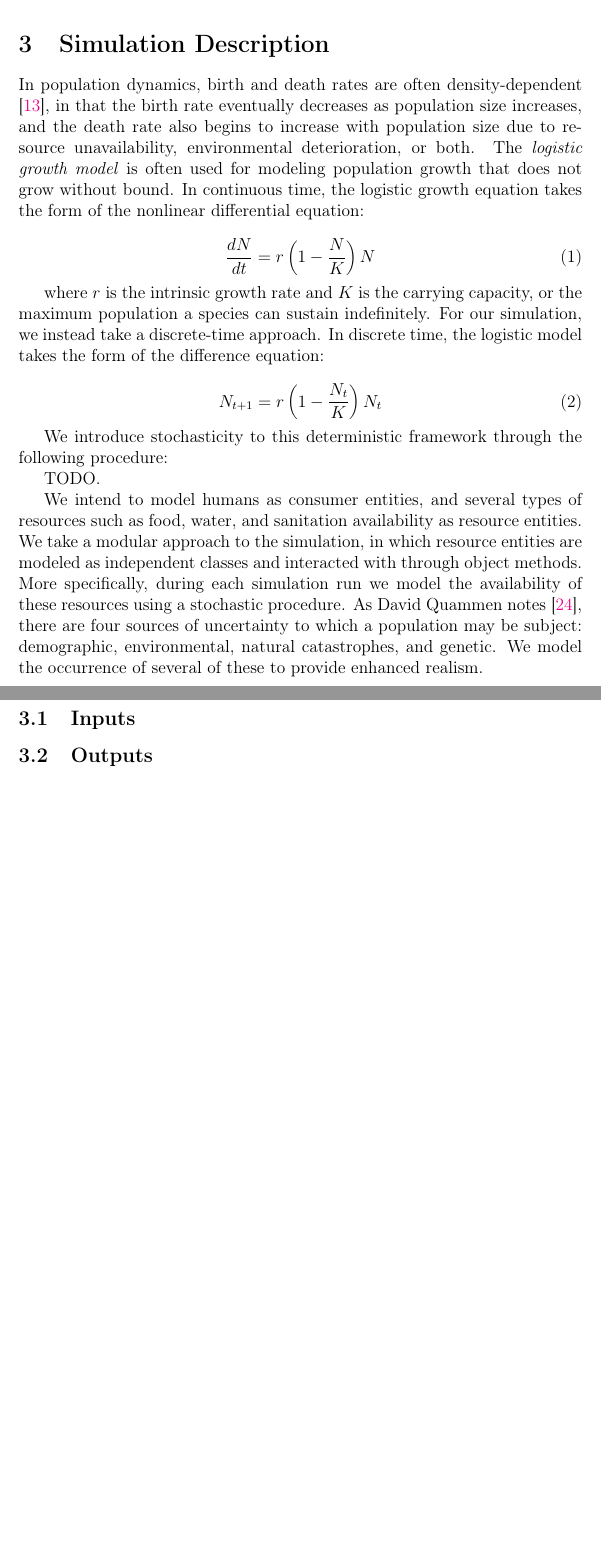
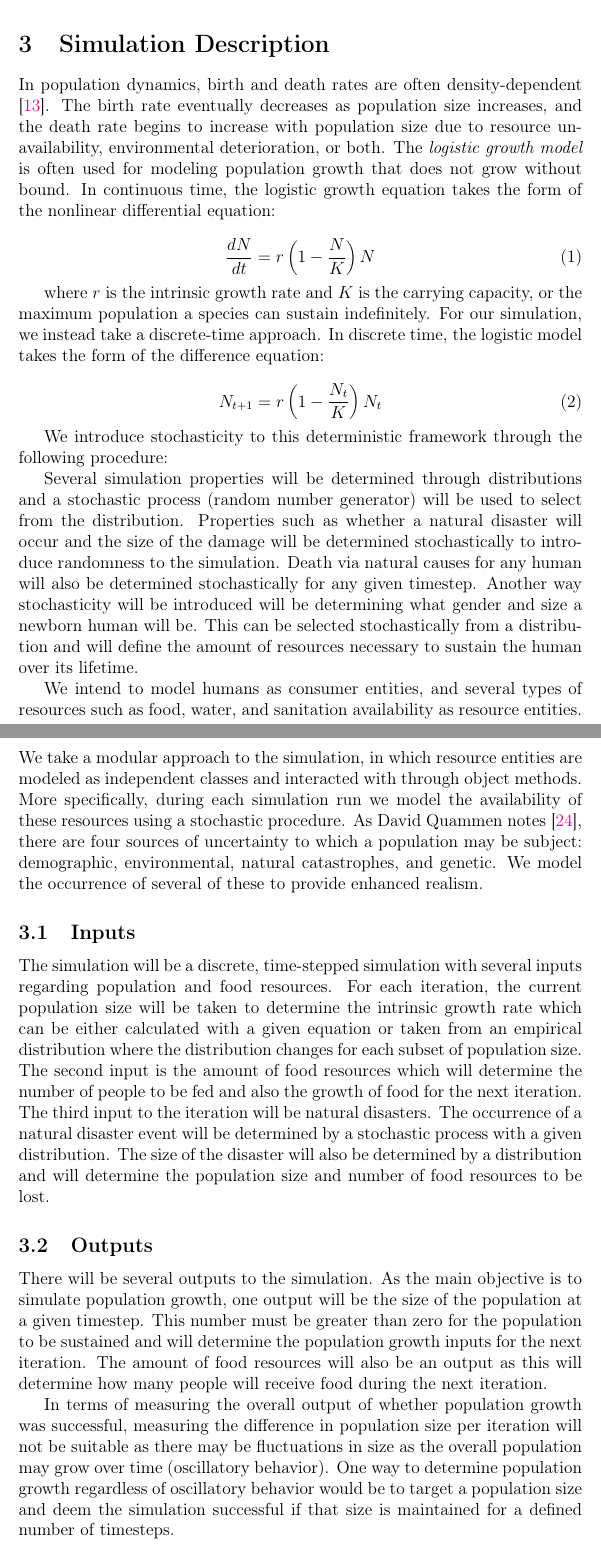
Before and after one commit to akoh91/proj2-checkpoint, a LaTeX document (template.tex): two parts of pages 7 and 8 of 11 before the commit and two parts of pages 7 and 8 of 12 after it, joined at a grey line, cut so that both start at the same text, the shorter picture padded with empty space. Compiled offline with pdfLaTeX.

Commit message:
adding details to simulation description

```diff
--- a/template.tex
+++ b/template.tex
@@ -228,8 +228,8 @@ human nutritional requirements.
 \label{sec:simdescrip}
 
 In population dynamics, birth and death rates are often density-dependent
-\cite{guckenheimer1977dynamics}, in that the birth rate eventually decreases as
-population size increases, and the death rate also begins to increase with
+\cite{guckenheimer1977dynamics}. The birth rate eventually decreases as
+population size increases, and the death rate begins to increase with
 population size due to resource unavailability, environmental deterioration, or
 both. The \textit{logistic growth model} is often used for modeling population
 growth that does not grow without bound. In continuous time, the logistic growth
@@ -252,9 +252,7 @@ takes the form of the difference equation:
 We introduce stochasticity to this deterministic framework through the following
 procedure:
 
-%% TODO: fill in
-TODO.
-%% TODO: fill in
+Several simulation properties will be determined through distributions and a stochastic process (random number generator) will be used to select from the distribution.  Properties such as whether a natural disaster will occur and the size of the damage will be determined stochastically to introduce randomness to the simulation.  Death via natural causes for any human will also be determined stochastically for any given timestep.  Another way stochasticity will be introduced will be determining what gender and size a newborn human will be.  This can be selected stochastically from a distribution and will define the amount of resources necessary to sustain the human over its lifetime.
 
 We intend to model humans as consumer entities, and several types of resources
 such as food, water, and sanitation availability as resource entities. We take
@@ -268,8 +266,12 @@ genetic. We model the occurrence of several of these to provide enhanced
 realism.
 
 \subsection{Inputs}
+The simulation will be a discrete, time-stepped simulation with several inputs regarding population and food resources. For each iteration, the current population size will be taken to determine the intrinsic growth rate which can be either calculated with a given equation or taken from an empirical distribution where the distribution changes for each subset of population size.  The second input is the amount of food resources which will determine the number of people to be fed and also the growth of food for the next iteration.  The third input to the iteration will be natural disasters. The occurrence of a natural disaster event will be determined by a stochastic process with a given distribution.  The size of the disaster will also be determined by a distribution and will determine the population size and number of food resources to be lost.
 
 \subsection{Outputs}
+There will be several outputs to the simulation.  As the main objective is to simulate population growth, one output will be the size of the population at a given timestep.  This number must be greater than zero for the population to be sustained and will determine the population growth inputs for the next iteration.  The amount of food resources will also be an output as this will determine how many people will receive food during the next iteration.
+
+In terms of measuring the overall output of whether population growth was successful, measuring the difference in population size per iteration will not be suitable as there may be fluctuations in size as the overall population may grow over time (oscillatory behavior). One way to determine population growth regardless of oscillatory behavior would be to target a population size and deem the simulation successful if that size is maintained for a defined number of timesteps.
 
 \subsection{Parameters}
 
```
Also changed, not shown: template.tex (5 more changed lines).
